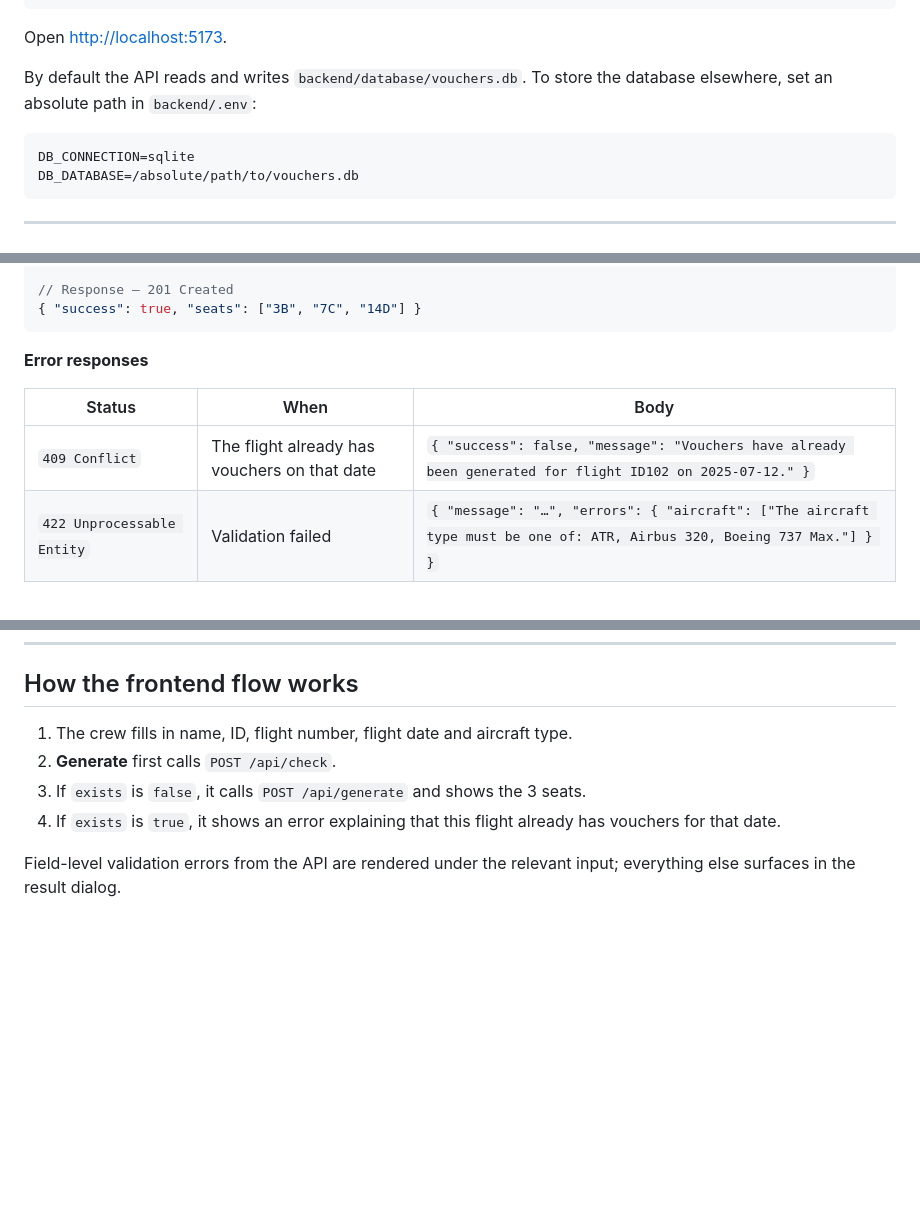
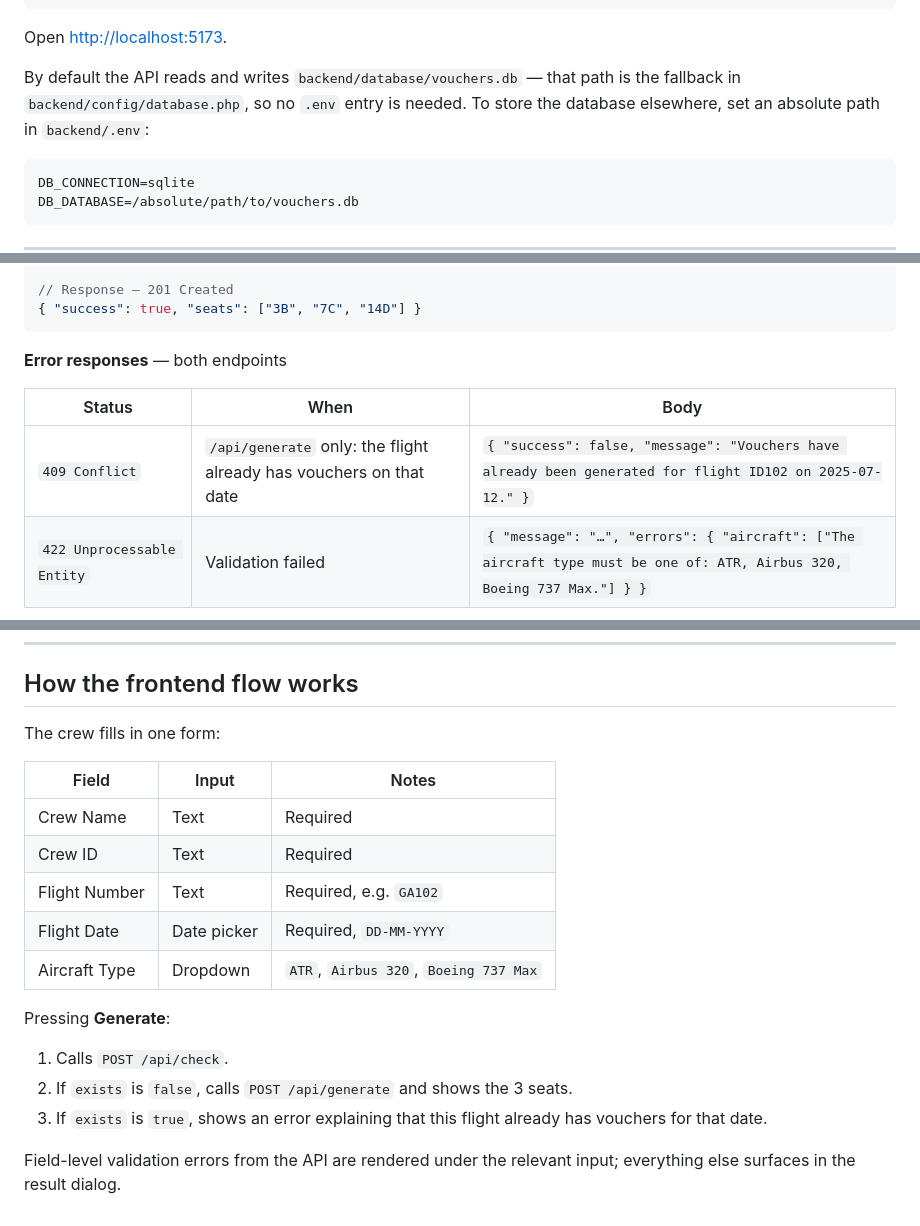
Before and after one commit to fikrify/astronacci-test, a Markdown page: README.md, 3 parts joined by grey strips. GitHub-like rendering; blank space fills up the shorter version.

Commit message:
docs: document form fields, date format, and sqlite default

````diff
--- a/README.md
+++ b/README.md
@@ -45,7 +45,7 @@ npm run dev
 
 Open <http://localhost:5173>.
 
-By default the API reads and writes `backend/database/vouchers.db`. To store the database elsewhere, set an absolute path in `backend/.env`:
+By default the API reads and writes `backend/database/vouchers.db` — that path is the fallback in `backend/config/database.php`, so no `.env` entry is needed. To store the database elsewhere, set an absolute path in `backend/.env`:
 
 ```dotenv
 DB_CONNECTION=sqlite
@@ -120,11 +120,11 @@ Generates 3 unique random seats for the aircraft, persists the record, and retur
 { "success": true, "seats": ["3B", "7C", "14D"] }
 ```
 
-**Error responses**
+**Error responses** — both endpoints
 
 | Status | When | Body |
 | --- | --- | --- |
-| `409 Conflict` | The flight already has vouchers on that date | `{ "success": false, "message": "Vouchers have already been generated for flight ID102 on 2025-07-12." }` |
+| `409 Conflict` | `/api/generate` only: the flight already has vouchers on that date | `{ "success": false, "message": "Vouchers have already been generated for flight ID102 on 2025-07-12." }` |
 | `422 Unprocessable Entity` | Validation failed | `{ "message": "…", "errors": { "aircraft": ["The aircraft type must be one of: ATR, Airbus 320, Boeing 737 Max."] } }` |
 
 Duplicates are blocked twice over: the controller checks before writing, and a composite unique index on `flight_number + flight_date` catches concurrent requests that slip past the check. Both paths return the same `409`.
@@ -189,9 +189,20 @@ frontend/
 
 ## How the frontend flow works
 
-1. The crew fills in name, ID, flight number, flight date and aircraft type.
-2. **Generate** first calls `POST /api/check`.
-3. If `exists` is `false`, it calls `POST /api/generate` and shows the 3 seats.
-4. If `exists` is `true`, it shows an error explaining that this flight already has vouchers for that date.
+The crew fills in one form:
+
+| Field | Input | Notes |
+| --- | --- | --- |
+| Crew Name | Text | Required |
+| Crew ID | Text | Required |
+| Flight Number | Text | Required, e.g. `GA102` |
+| Flight Date | Date picker | Required, `DD-MM-YYYY` |
+| Aircraft Type | Dropdown | `ATR`, `Airbus 320`, `Boeing 737 Max` |
+
+Pressing **Generate**:
+
+1. Calls `POST /api/check`.
+2. If `exists` is `false`, calls `POST /api/generate` and shows the 3 seats.
+3. If `exists` is `true`, shows an error explaining that this flight already has vouchers for that date.
 
 Field-level validation errors from the API are rendered under the relevant input; everything else surfaces in the result dialog.
````
